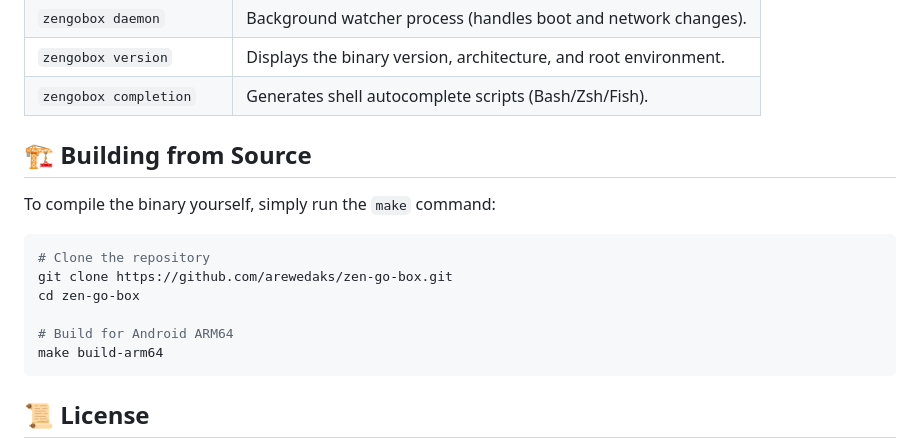
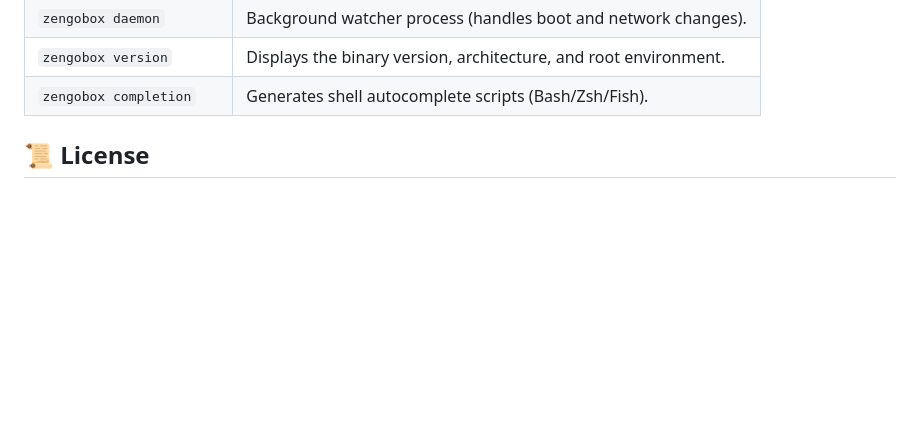
Before and after one commit to arewedaks/zen-go-box, a Markdown page: README.md, the part around the change. Drawn GitHub-style; blank space fills up the shorter version.

Commit message:
Docs: Remove Building from Source section

````diff
--- a/README.md
+++ b/README.md
@@ -96,17 +96,7 @@ ZenGoBox acts as a unified command-line tool. Here are the core commands you'll
 | `zengobox version` | Displays the binary version, architecture, and root environment. |
 | `zengobox completion` | Generates shell autocomplete scripts (Bash/Zsh/Fish). |
 
-## 🏗️ Building from Source
 
-To compile the binary yourself, simply run the `make` command:
-```bash
-# Clone the repository
-git clone https://github.com/arewedaks/zen-go-box.git
-cd zen-go-box
-
-# Build for Android ARM64
-make build-arm64
-```
 
 ## 📜 License
 This project is open-source and heavily inspired by the original `box_for_magisk` concept, evolved into a full-fledged Go application.
````
